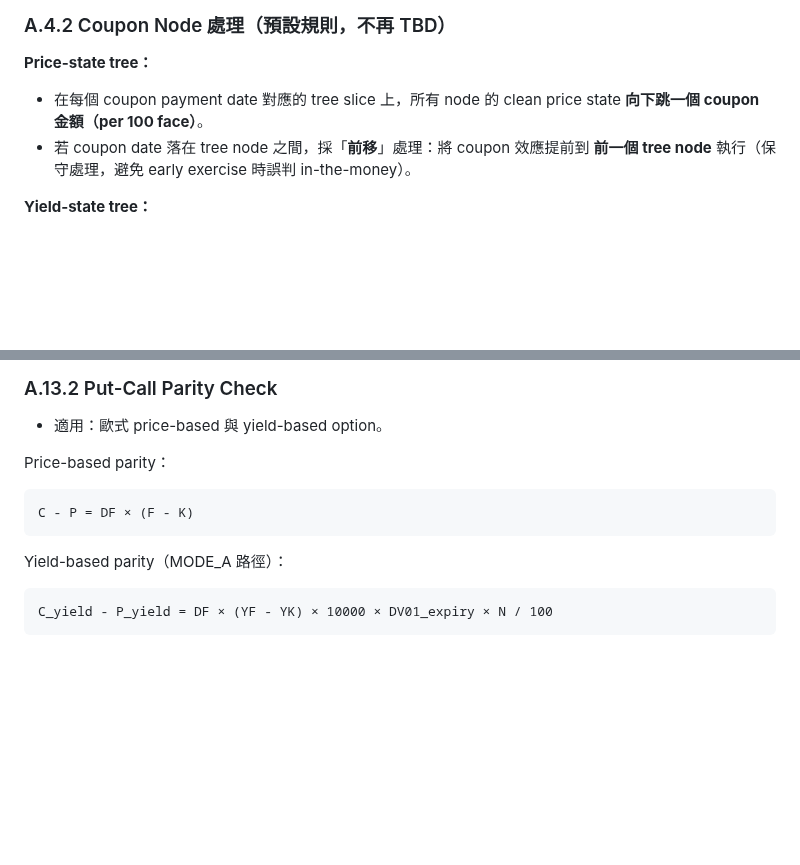
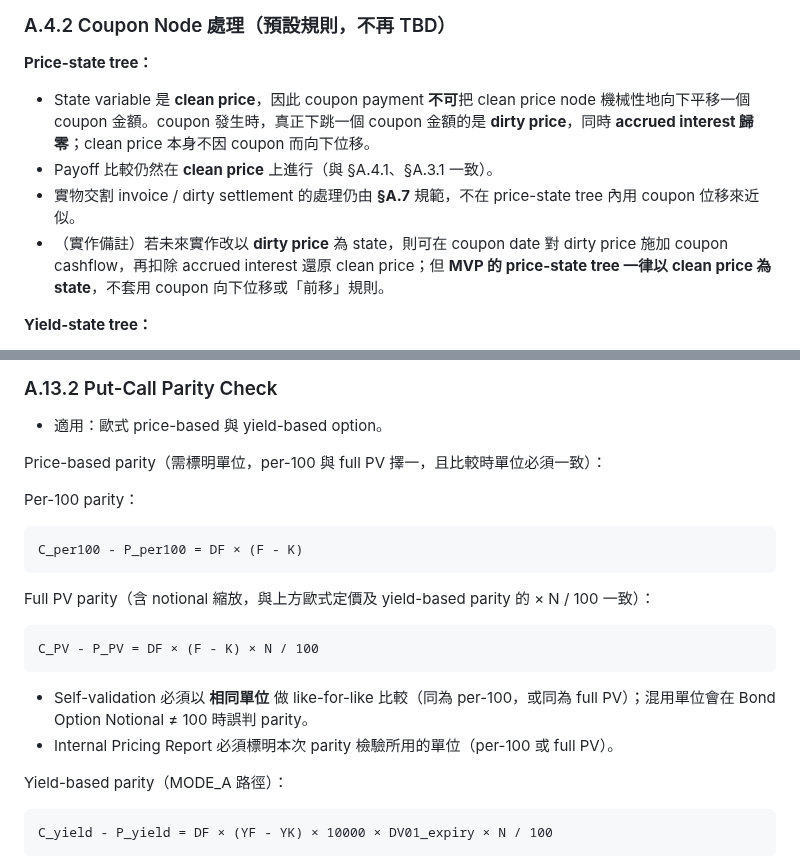
Before and after one commit to eddy121384-ui/Shiori-Pricing-Lab, a Markdown page: docs/bond_linked_structured_pricer/ANNEX_A_v1.3.md, 2 parts joined by grey strips. Drawn GitHub-style; blank space fills up the shorter version.

Commit message:
docs: fix two Codex methodology issues in Bond Linked Annex A v1.3
§A.4.2 (P1) — Price-state tree coupon handling: the tree state variable is
clean price, so do not shift clean-price nodes down by the full coupon. Clarify
that on a coupon date the dirty price drops by the coupon and accrued interest
resets, while the clean-price state is not mechanically shifted; payoff
comparison stays on clean price; physical-delivery invoice / dirty settlement
remains governed by §A.7; a future dirty-price-state implementation may apply
coupon cashflows to dirty price and derive clean price after accrued-interest
adjustment, but the MVP price-state tree is clean-price state. Removes the old
"clean price state 向下跳一個 coupon 金額" and related "前移" rule.

§A.13.2 (P2) — Price-based put-call parity scaling: show both per-100 and full
PV forms (C_per100 - P_per100 = DF × (F - K); C_PV - P_PV = DF × (F - K) × N /
100), and state that self-validation must compare like-for-like units and the
Internal Pricing Report must label the unit used.

Docs only — only Annex A edited; spec content otherwise unchanged; no code,
tests, CI, architecture, roadmap, AGENTS.md, or top-level README changes.

Co-Authored-By: Claude Opus 4.8 <noreply@anthropic.com>
Claude-Session: https://claude.ai/code/session_013JokLA8NpoD8Kq4wPSDko8

````diff
--- a/docs/bond_linked_structured_pricer/ANNEX_A_v1.3.md
+++ b/docs/bond_linked_structured_pricer/ANNEX_A_v1.3.md
@@ -238,8 +238,10 @@ Price Delta = Yield Delta × (-1 / DV01_underlying)
 
 **Price-state tree：**
 
-- 在每個 coupon payment date 對應的 tree slice 上，所有 node 的 clean price state **向下跳一個 coupon 金額（per 100 face）**。
-- 若 coupon date 落在 tree node 之間，採「**前移**」處理：將 coupon 效應提前到 **前一個 tree node** 執行（保守處理，避免 early exercise 時誤判 in-the-money）。
+- State variable 是 **clean price**，因此 coupon payment **不可**把 clean price node 機械性地向下平移一個 coupon 金額。coupon 發生時，真正下跳一個 coupon 金額的是 **dirty price**，同時 **accrued interest 歸零**；clean price 本身不因 coupon 而向下位移。
+- Payoff 比較仍然在 **clean price** 上進行（與 §A.4.1、§A.3.1 一致）。
+- 實物交割 invoice / dirty settlement 的處理仍由 **§A.7** 規範，不在 price-state tree 內用 coupon 位移來近似。
+- （實作備註）若未來實作改以 **dirty price** 為 state，則可在 coupon date 對 dirty price 施加 coupon cashflow，再扣除 accrued interest 還原 clean price；但 **MVP 的 price-state tree 一律以 clean price 為 state**，不套用 coupon 向下位移或「前移」規則。
 
 **Yield-state tree：**
 
@@ -584,11 +586,22 @@ d2 = d1 - σY √T
 
 - 適用：歐式 price-based 與 yield-based option。
 
-Price-based parity：
+Price-based parity（需標明單位，per-100 與 full PV 擇一，且比較時單位必須一致）：
+
+Per-100 parity：
 
 ```text
-C - P = DF × (F - K)
+C_per100 - P_per100 = DF × (F - K)
 ```
+
+Full PV parity（含 notional 縮放，與上方歐式定價及 yield-based parity 的 × N / 100 一致）：
+
+```text
+C_PV - P_PV = DF × (F - K) × N / 100
+```
+
+- Self-validation 必須以 **相同單位** 做 like-for-like 比較（同為 per-100，或同為 full PV）；混用單位會在 Bond Option Notional ≠ 100 時誤判 parity。
+- Internal Pricing Report 必須標明本次 parity 檢驗所用的單位（per-100 或 full PV）。
 
 Yield-based parity（MODE_A 路徑）：
 
````
